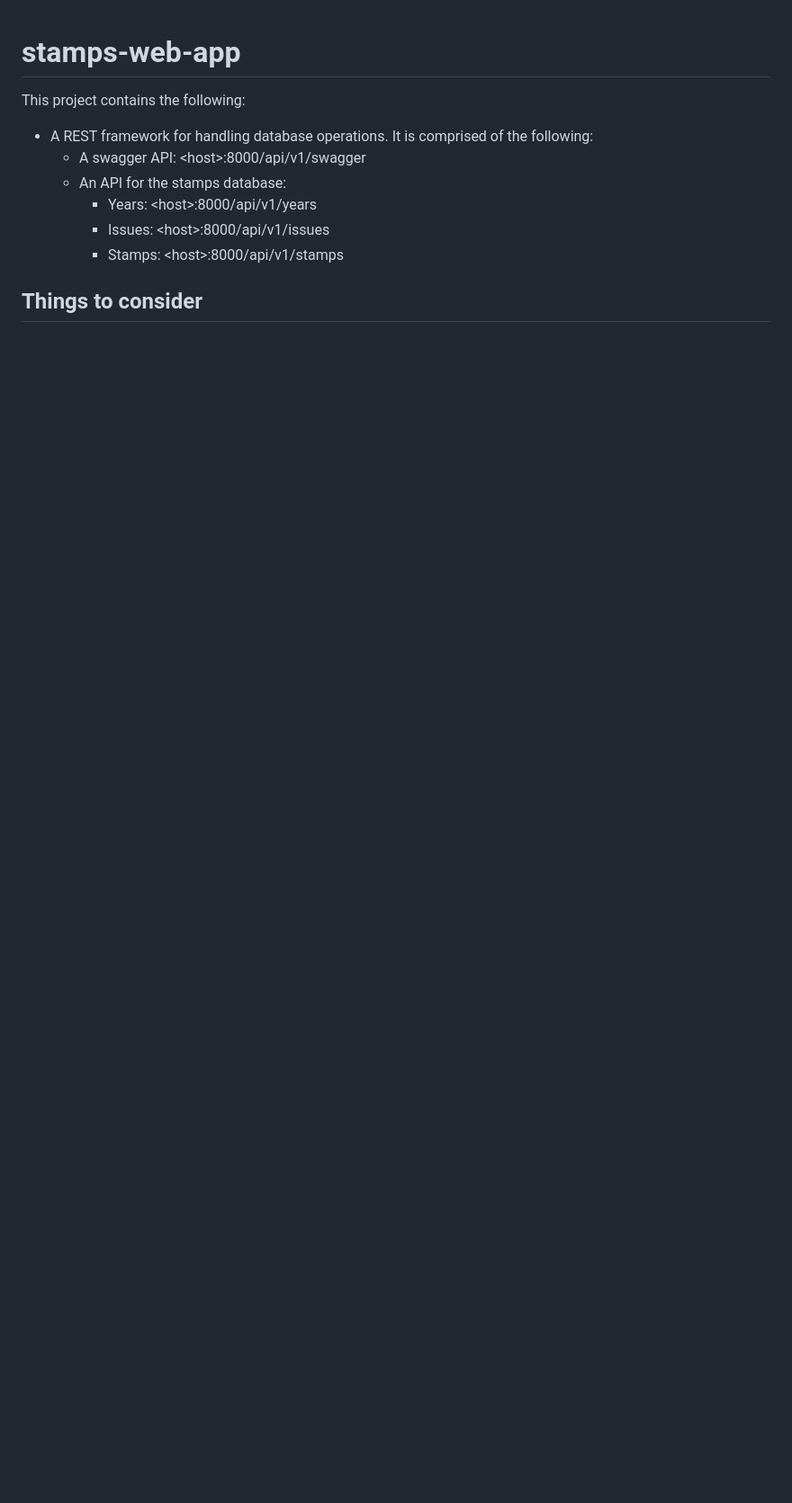
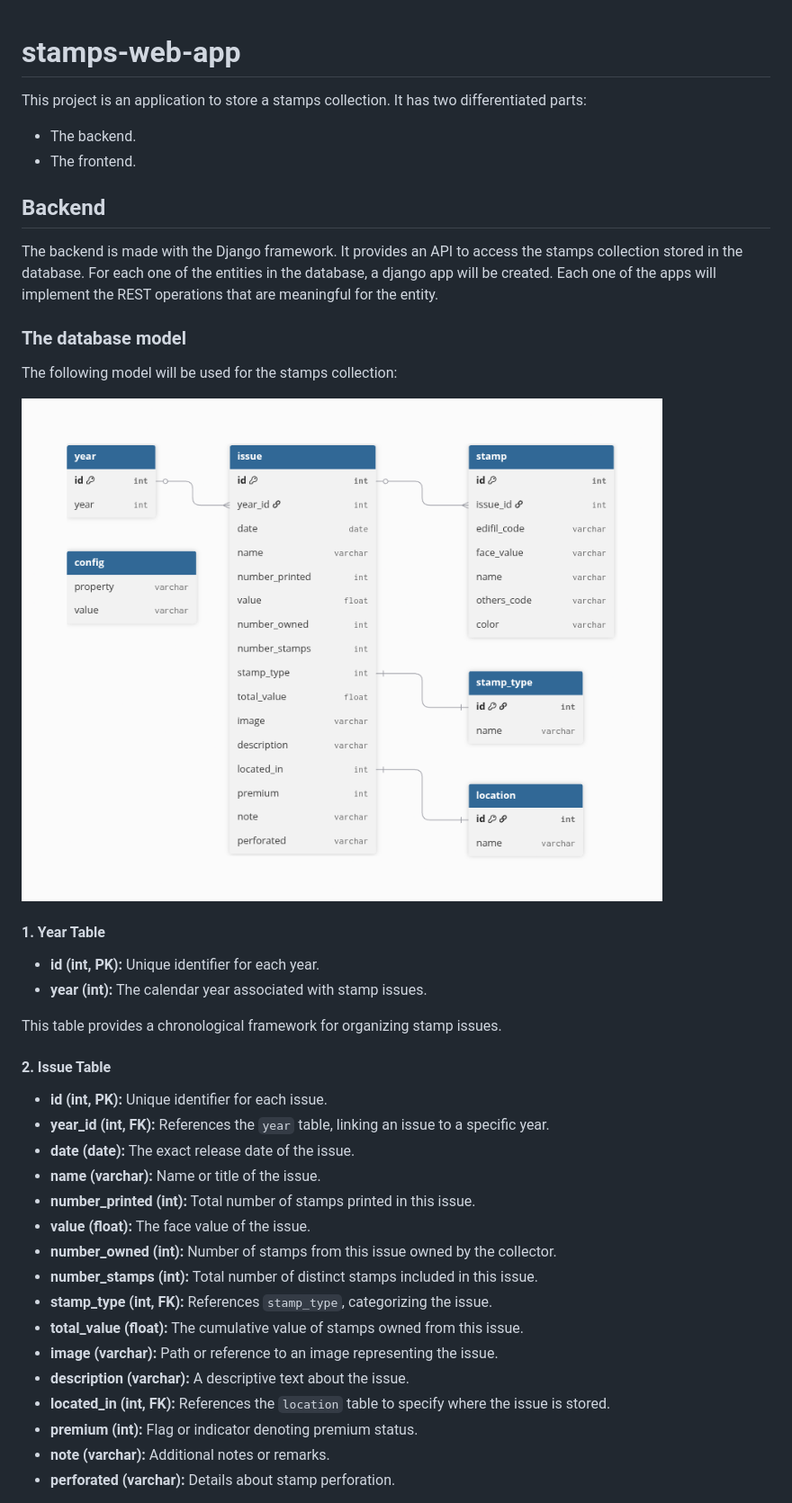
Before and after one commit to osrodgon/stamps-web-app, a Markdown page: README.md, the part around one of its changes. Shown at 90% size. Drawn GitHub-style; pictures changed too: stamps_api_server/resources/stamps-db-model.png (added); blank space fills up the shorter version.

Commit message:
Create database model an update readme

```diff
--- a/README.md
+++ b/README.md
@@ -1,11 +1,38 @@
 # stamps-web-app
-This project contains the following:
+This project is an application to store a stamps collection. It has two differentiated parts:
 
-- A REST framework for handling database operations. It is comprised of the following:
-    - A swagger API: \<host\>:8000/api/v1/swagger
-    - An API for the stamps database:
-        - Years: \<host\>:8000/api/v1/years
-        - Issues: \<host\>:8000/api/v1/issues
-        - Stamps: \<host\>:8000/api/v1/stamps
+- The backend.
+- The frontend.
 
-## Things to consider
+## Backend
+The backend is made with the Django framework. It provides an API to access the stamps collection stored in the database. For each one of the entities in the database, a django app will be created. Each one of the apps will implement the REST operations that are meaningful for the entity.
+
+### The database model
+The following model will be used for the stamps collection:
+
+![alt text](stamps_api_server/resources/stamps-db-model.png)
+
+#### 1. **Year Table**
+- **id (int, PK):** Unique identifier for each year.
+- **year (int):** The calendar year associated with stamp issues.
+
+This table provides a chronological framework for organizing stamp issues.
+
+#### 2. **Issue Table**
+- **id (int, PK):** Unique identifier for each issue.
+- **year_id (int, FK):** References the `year` table, linking an issue to a specific year.
+- **date (date):** The exact release date of the issue.
+- **name (varchar):** Name or title of the issue.
+- **number_printed (int):** Total number of stamps printed in this issue.
+- **value (float):** The face value of the issue.
+- **number_owned (int):** Number of stamps from this issue owned by the collector.
+- **number_stamps (int):** Total number of distinct stamps included in this issue.
+- **stamp_type (int, FK):** References `stamp_type`, categorizing the issue.
+- **total_value (float):** The cumulative value of stamps owned from this issue.
+- **image (varchar):** Path or reference to an image representing the issue.
+- **description (varchar):** A descriptive text about the issue.
+- **located_in (int, FK):** References the `location` table to specify where the issue is stored.
+- **premium (int):** Flag or indicator denoting premium status.
+- **note (varchar):** Additional notes or remarks.
+- **perforated (varchar):** Details about stamp perforation.
+
```
Also changed, not shown: other parts of README.md (+41 -0 lines), 3 other files.
